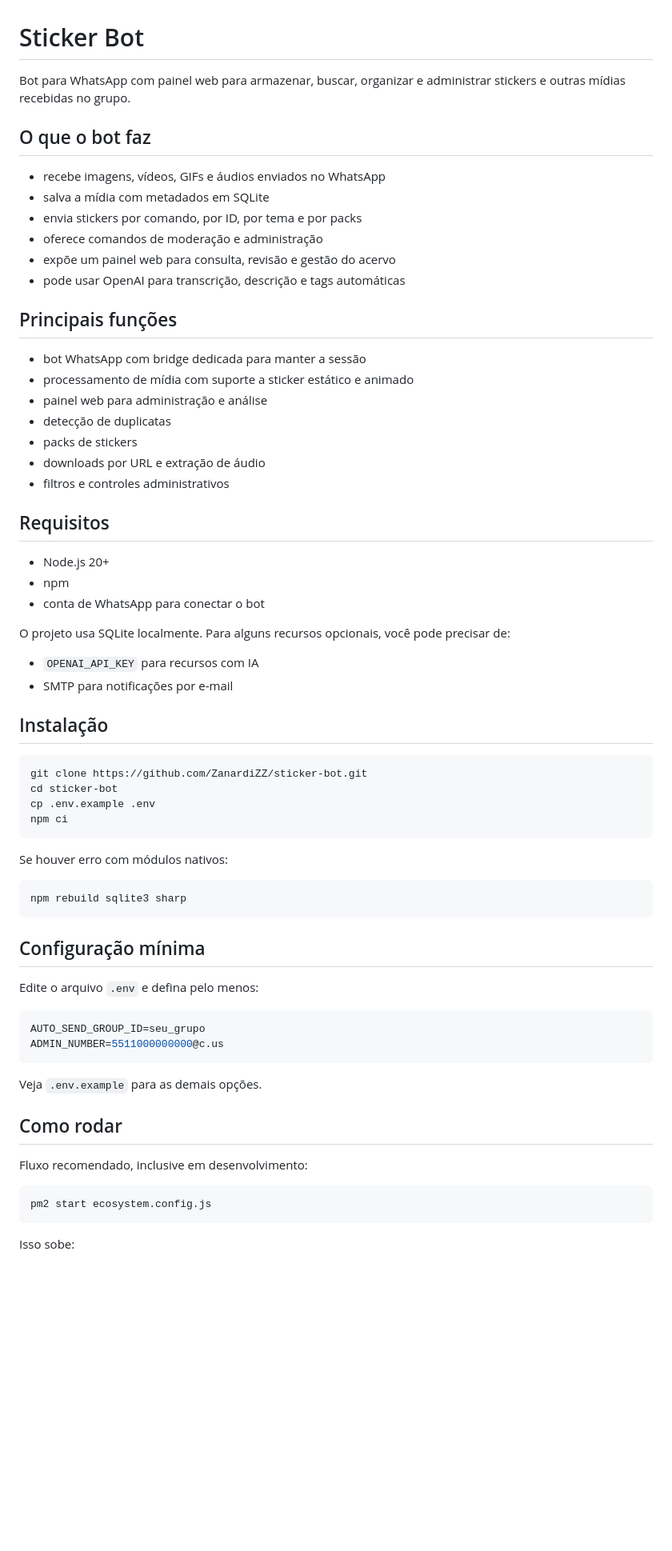
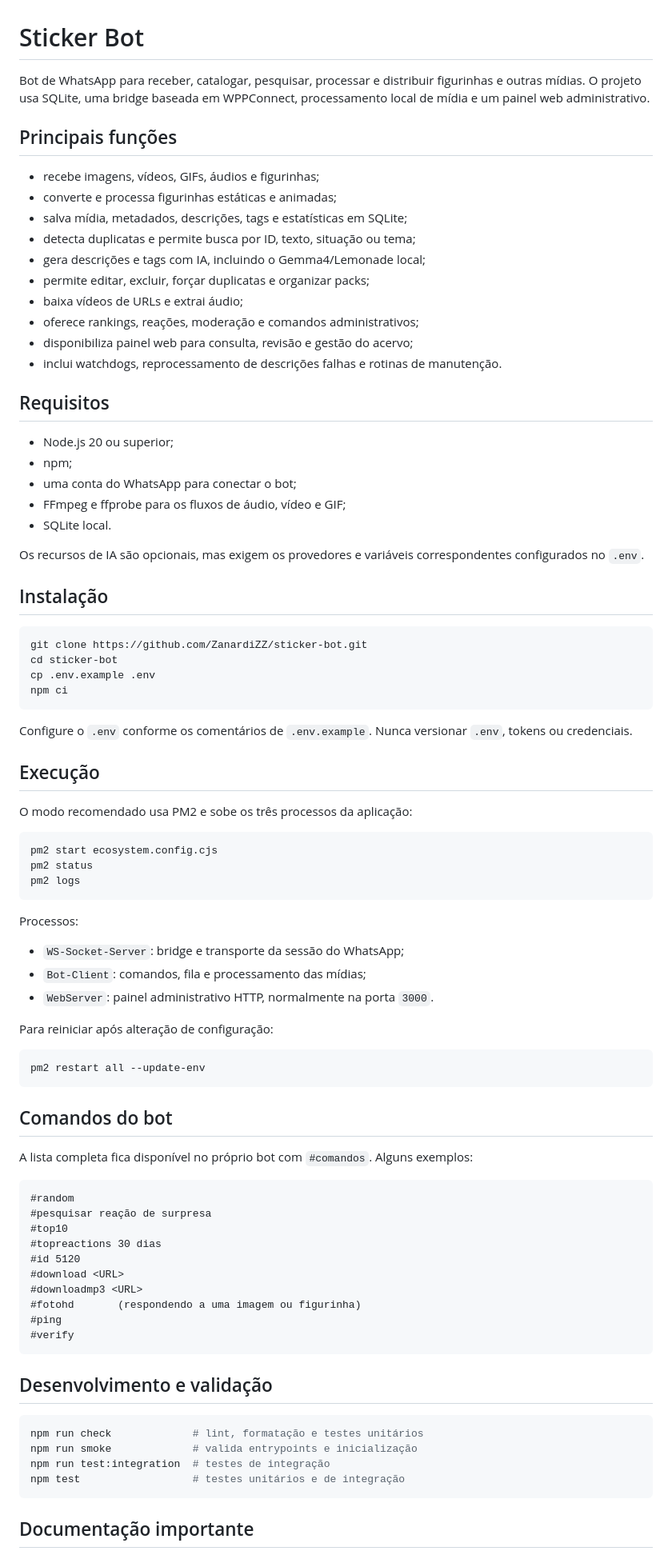
Before and after one commit to ZanardiZZ/sticker-bot, a Markdown page: README.md, the part around one of its changes. Shown at 80% size. GitHub-like rendering; blank space fills up the shorter version.

Commit message:
docs: refresh project README

````diff
--- a/README.md
+++ b/README.md
@@ -1,36 +1,29 @@
 # Sticker Bot
 
-Bot para WhatsApp com painel web para armazenar, buscar, organizar e administrar stickers e outras mídias recebidas no grupo.
-
-## O que o bot faz
-
-- recebe imagens, vídeos, GIFs e áudios enviados no WhatsApp
-- salva a mídia com metadados em SQLite
-- envia stickers por comando, por ID, por tema e por packs
-- oferece comandos de moderação e administração
-- expõe um painel web para consulta, revisão e gestão do acervo
-- pode usar OpenAI para transcrição, descrição e tags automáticas
+Bot de WhatsApp para receber, catalogar, pesquisar, processar e distribuir figurinhas e outras mídias. O projeto usa SQLite, uma bridge baseada em WPPConnect, processamento local de mídia e um painel web administrativo.
 
 ## Principais funções
 
-- bot WhatsApp com bridge dedicada para manter a sessão
-- processamento de mídia com suporte a sticker estático e animado
-- painel web para administração e análise
-- detecção de duplicatas
-- packs de stickers
-- downloads por URL e extração de áudio
-- filtros e controles administrativos
+- recebe imagens, vídeos, GIFs, áudios e figurinhas;
+- converte e processa figurinhas estáticas e animadas;
+- salva mídia, metadados, descrições, tags e estatísticas em SQLite;
+- detecta duplicatas e permite busca por ID, texto, situação ou tema;
+- gera descrições e tags com IA, incluindo o Gemma4/Lemonade local;
+- permite editar, excluir, forçar duplicatas e organizar packs;
+- baixa vídeos de URLs e extrai áudio;
+- oferece rankings, reações, moderação e comandos administrativos;
+- disponibiliza painel web para consulta, revisão e gestão do acervo;
+- inclui watchdogs, reprocessamento de descrições falhas e rotinas de manutenção.
 
 ## Requisitos
 
-- Node.js 20+
-- npm
-- conta de WhatsApp para conectar o bot
+- Node.js 20 ou superior;
+- npm;
+- uma conta do WhatsApp para conectar o bot;
+- FFmpeg e ffprobe para os fluxos de áudio, vídeo e GIF;
+- SQLite local.
 
-O projeto usa SQLite localmente. Para alguns recursos opcionais, você pode precisar de:
-
-- `OPENAI_API_KEY` para recursos com IA
-- SMTP para notificações por e-mail
+Os recursos de IA são opcionais, mas exigem os provedores e variáveis correspondentes configurados no `.env`.
 
 ## Instalação
 
@@ -41,30 +34,55 @@ cp .env.example .env
 npm ci
 ```
 
-Se houver erro com módulos nativos:
+Configure o `.env` conforme os comentários de `.env.example`. Nunca versionar `.env`, tokens ou credenciais.
+
+## Execução
+
+O modo recomendado usa PM2 e sobe os três processos da aplicação:
 
 ```bash
-npm rebuild sqlite3 sharp
+pm2 start ecosystem.config.cjs
+pm2 status
+pm2 logs
 ```
 
-## Configuração mínima
+Processos:
 
-Edite o arquivo `.env` e defina pelo menos:
+- `WS-Socket-Server`: bridge e transporte da sessão do WhatsApp;
+- `Bot-Client`: comandos, fila e processamento das mídias;
+- `WebServer`: painel administrativo HTTP, normalmente na porta `3000`.
 
-```env
-AUTO_SEND_GROUP_ID=seu_grupo
-ADMIN_NUMBER=5511000000000@c.us
+Para reiniciar após alteração de configuração:
+
+```bash
+pm2 restart all --update-env
 ```
 
-Veja `.env.example` para as demais opções.
+## Comandos do bot
 
-## Como rodar
+A lista completa fica disponível no próprio bot com `#comandos`. Alguns exemplos:
 
-Fluxo recomendado, inclusive em desenvolvimento:
+```text
+#random
+#pesquisar reação de surpresa
+#top10
+#topreactions 30 dias
+#id 5120
+#download <URL>
+#downloadmp3 <URL>
+#fotohd       (respondendo a uma imagem ou figurinha)
+#ping
+#verify
+```
+
+## Desenvolvimento e validação
 
 ```bash
-pm2 start ecosystem.config.js
+npm run check             # lint, formatação e testes unitários
+npm run smoke             # valida entrypoints e inicialização
+npm run test:integration  # testes de integração
+npm test                  # testes unitários e de integração
 ```
 
-Isso sobe:
+## Documentação importante
 
````
Also changed, not shown: other parts of README.md (+11 -78 lines).
